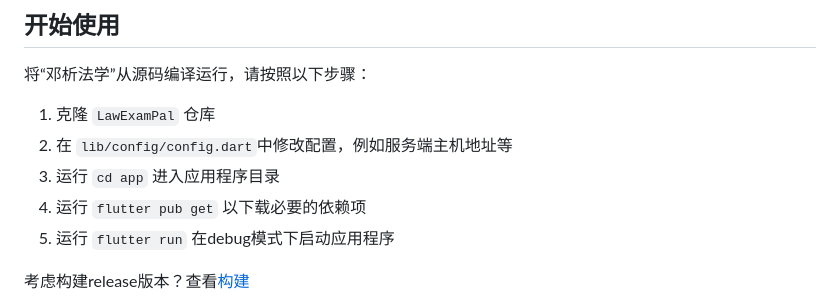
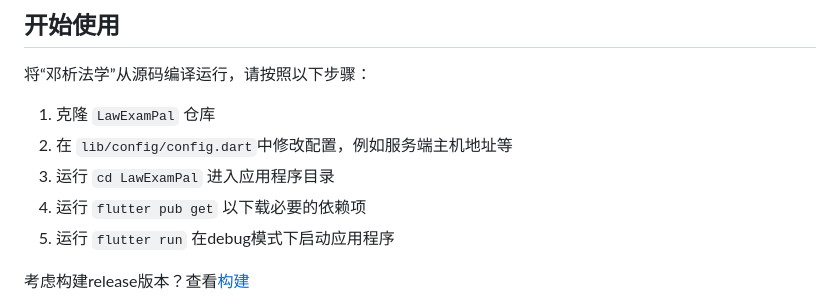
Before and after one commit to LouisLou2/LawExamPal, a Markdown page: README.md, the part around the change. Drawn GitHub-style.

```diff
--- a/README.md
+++ b/README.md
@@ -67,7 +67,7 @@
 
 1. 克隆 `LawExamPal` 仓库
 2. 在 `lib/config/config.dart`中修改配置，例如服务端主机地址等
-3. 运行 `cd app` 进入应用程序目录
+3. 运行 `cd LawExamPal` 进入应用程序目录
 4. 运行 `flutter pub get` 以下载必要的依赖项
 5. 运行 `flutter run` 在debug模式下启动应用程序
 
```
